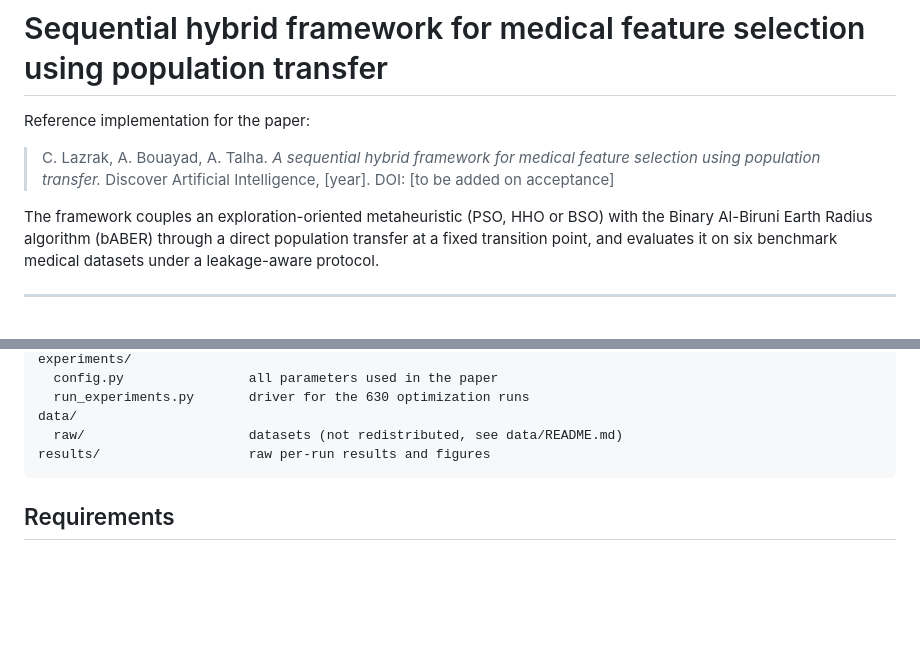
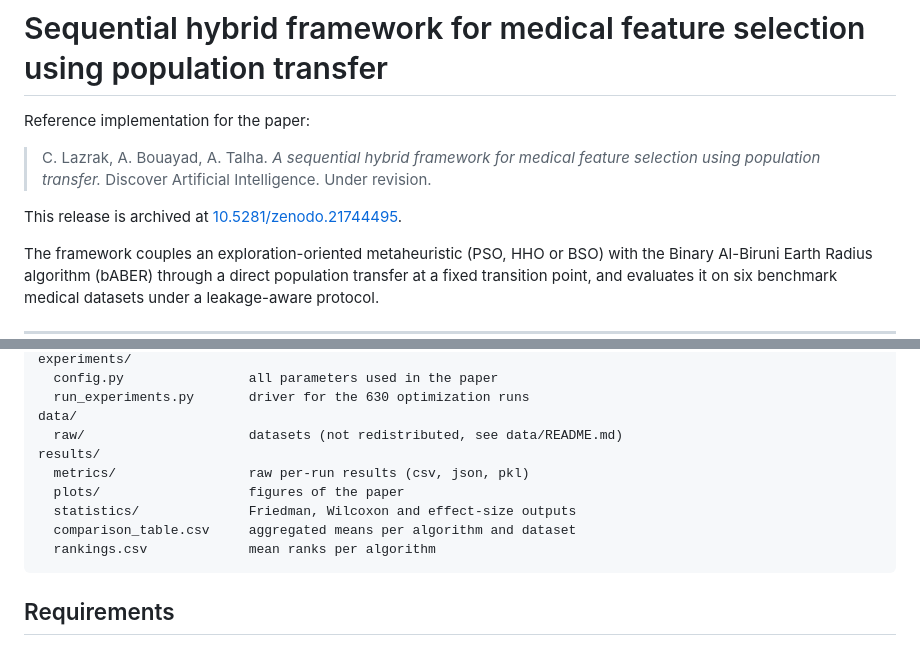
Before and after one commit to chaimae-lazrak/sequential-hybrid-feature-selection, a Markdown page: README.md, 2 parts joined by grey strips. GitHub-like rendering; blank space fills up the shorter version.

````diff
--- a/README.md
+++ b/README.md
@@ -4,7 +6,9 @@ Reference implementation for the paper:
 
 > C. Lazrak, A. Bouayad, A. Talha. *A sequential hybrid framework for medical
 > feature selection using population transfer.* Discover Artificial
-> Intelligence, [year]. DOI: [to be added on acceptance]
+> Intelligence. Under revision.
+
+This release is archived at [10.5281/zenodo.21744495](https://doi.org/10.5281/zenodo.21744495).
 
 The framework couples an exploration-oriented metaheuristic (PSO, HHO or BSO)
 with the Binary Al-Biruni Earth Radius algorithm (bABER) through a direct
@@ -37,8 +41,14 @@ experiments/
   run_experiments.py       driver for the 630 optimization runs
 data/
   raw/                     datasets (not redistributed, see data/README.md)
-results/                   raw per-run results and figures
+results/
+  metrics/                 raw per-run results (csv, json, pkl)
+  plots/                   figures of the paper
+  statistics/              Friedman, Wilcoxon and effect-size outputs
+  comparison_table.csv     aggregated means per algorithm and dataset
+  rankings.csv             mean ranks per algorithm
 ```
+
 
 ## Requirements
 
````
Also changed, not shown: other parts of README.md (+2 -0 lines).
